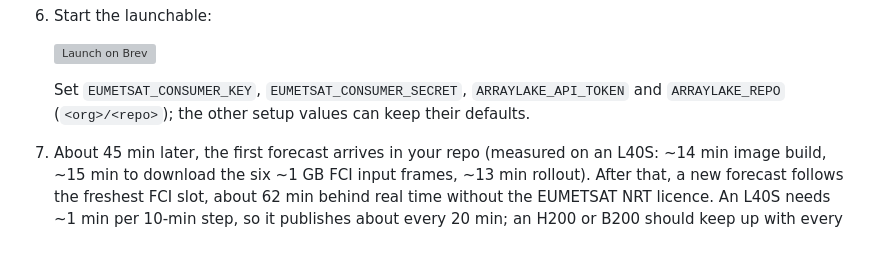
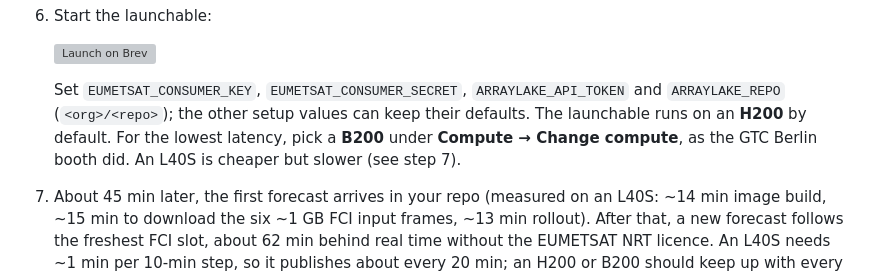
Before and after one commit to earthmover-support/nvidia-gtc-berlin-2026-stormscope_eu-booth, a Markdown page: README.md, the part around the change. Rendered like a GitHub page; blank space fills up the shorter version; grey boxes are pictures that could not be loaded.

Commit message:
Brev: H200 is the launchable default; B200 recommended, as at the GTC Berlin booth
Co-Authored-By: Claude Opus 5.5 <noreply@anthropic.com>
Claude-Session: https://claude.ai/code/session_01DcBKunLdU94C1T49EBG6ff

```diff
--- a/README.md
+++ b/README.md
@@ -43,6 +43,9 @@ To run it on a GPU VM, use [Docker](#docker) or a Brev launchable
 
    Set `EUMETSAT_CONSUMER_KEY`, `EUMETSAT_CONSUMER_SECRET`, `ARRAYLAKE_API_TOKEN` and
    `ARRAYLAKE_REPO` (`<org>/<repo>`); the other setup values can keep their defaults.
+   The launchable runs on an **H200** by default. For the lowest latency, pick a **B200**
+   under **Compute → Change compute**, as the GTC Berlin booth did. An L40S is cheaper but
+   slower (see step 7).
 7. About 45 min later, the first forecast arrives in your repo (measured on an L40S:
    ~14 min image build, ~15 min to download the six ~1 GB FCI input frames, ~13 min
    rollout). After that, a new forecast follows the freshest FCI slot, about 62 min behind
```
Also changed, not shown: docs/BREV.md (+1 -1 lines).
